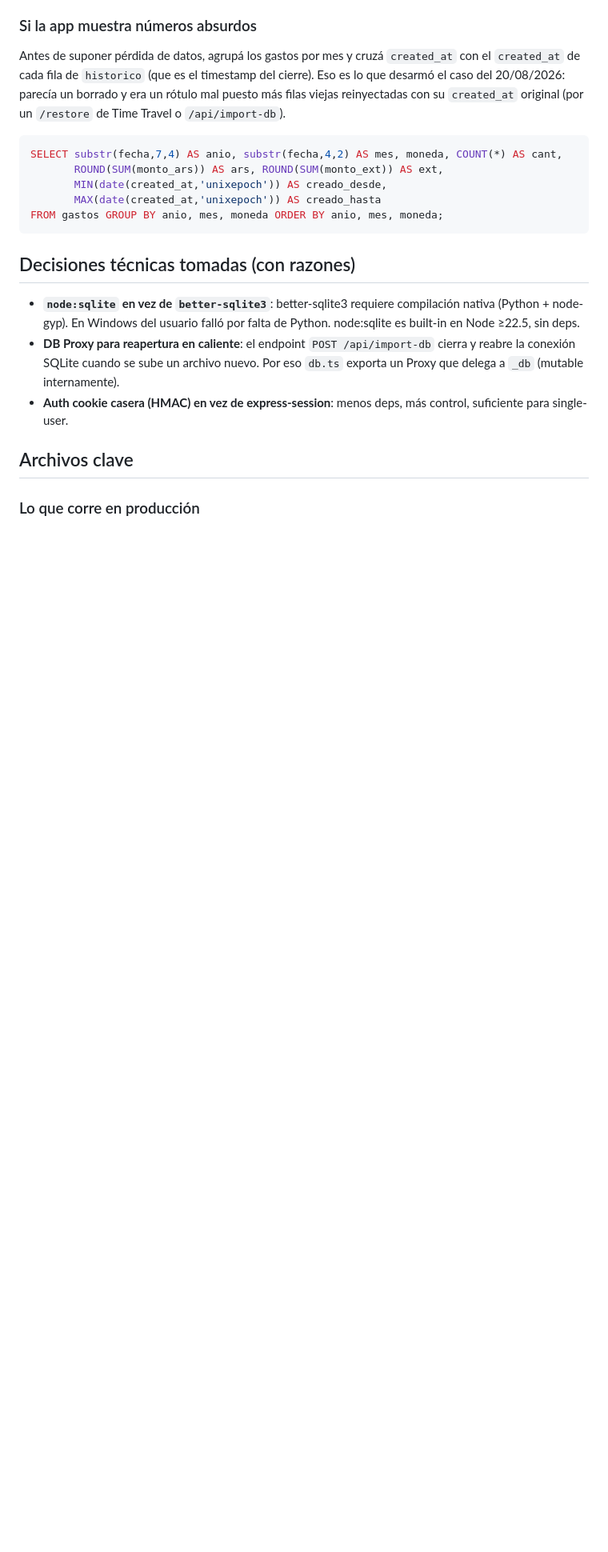
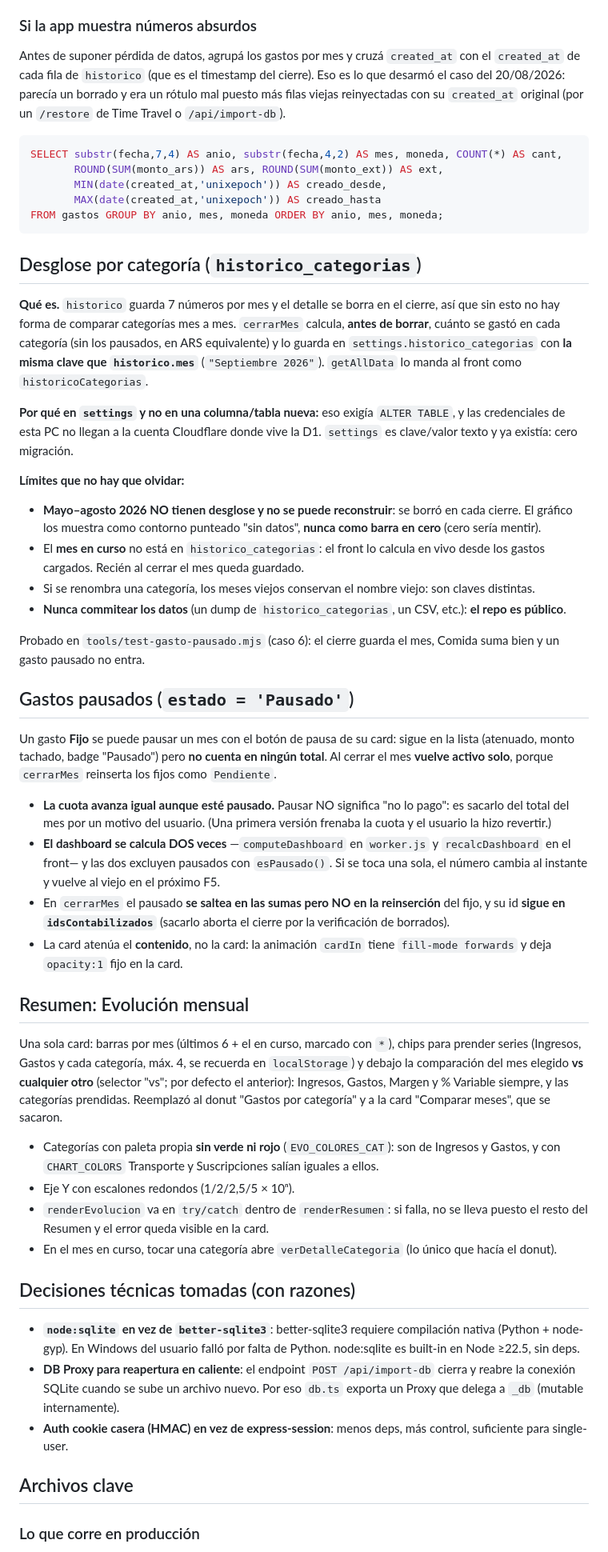
Before and after one commit to joaquinbacrc/Finanzas-Personales, a Markdown page: CLAUDE.md, the part around one of its changes. Shown at 80% size. Drawn GitHub-style; blank space fills up the shorter version.

Commit message:
docs: documentar desglose por categoria, gastos pausados y evolucion mensual
Tres secciones nuevas en CLAUDE.md para que la proxima sesion no tenga
que redescubrirlas:

- Desglose por categoria (settings.historico_categorias): que guarda, por
  que en settings y no en una columna (sin migracion), y los limites: los
  meses previos a septiembre 2026 no lo tienen y no se pueden recuperar.
- Gastos pausados: la cuota avanza igual, el dashboard se calcula dos
  veces, y como se maneja el pausado en cerrarMes sin abortar el cierre.
- Evolucion mensual: una sola card que reemplazo al donut y a "Comparar
  meses".

Tambien se actualizo el modelo de datos (estado tiene tres valores) y la
descripcion de cerrarMes. Los montos del ejemplo son ficticios: el repo es
publico y no lleva datos reales.

Co-Authored-By: Claude Opus 5.5 <noreply@anthropic.com>

````diff
--- a/CLAUDE.md
+++ b/CLAUDE.md
@@ -168,6 +176,63 @@ SELECT substr(fecha,7,4) AS anio, substr(fecha,4,2) AS mes, moneda, COUNT(*) AS
 FROM gastos GROUP BY anio, mes, moneda ORDER BY anio, mes, moneda;
 ```
 
+## Desglose por categoría (`historico_categorias`)
+
+**Qué es.** `historico` guarda 7 números por mes y el detalle se borra en el cierre, así que sin
+esto no hay forma de comparar categorías mes a mes. `cerrarMes` calcula, **antes de borrar**,
+cuánto se gastó en cada categoría (sin los pausados, en ARS equivalente) y lo guarda en
+`settings.historico_categorias` con **la misma clave que `historico.mes`** (`"Septiembre 2026"`).
+`getAllData` lo manda al front como `historicoCategorias`.
+
+**Por qué en `settings` y no en una columna/tabla nueva:** eso exigía `ALTER TABLE`, y las
+credenciales de esta PC no llegan a la cuenta Cloudflare donde vive la D1. `settings` es
+clave/valor texto y ya existía: cero migración.
+
+**Límites que no hay que olvidar:**
+- **Mayo–agosto 2026 NO tienen desglose y no se puede reconstruir**: se borró en cada cierre.
+  El gráfico los muestra como contorno punteado "sin datos", **nunca como barra en cero**
+  (cero sería mentir).
+- El **mes en curso** no está en `historico_categorias`: el front lo calcula en vivo desde los
+  gastos cargados. Recién al cerrar el mes queda guardado.
+- Si se renombra una categoría, los meses viejos conservan el nombre viejo: son claves distintas.
+- **Nunca commitear los datos** (un dump de `historico_categorias`, un CSV, etc.): **el repo es
+  público**.
+
+Probado en `tools/test-gasto-pausado.mjs` (caso 6): el cierre guarda el mes, Comida suma bien y
+un gasto pausado no entra.
+
+## Gastos pausados (`estado = 'Pausado'`)
+
+Un gasto **Fijo** se puede pausar un mes con el botón de pausa de su card: sigue en la lista
+(atenuado, monto tachado, badge "Pausado") pero **no cuenta en ningún total**. Al cerrar el mes
+**vuelve activo solo**, porque `cerrarMes` reinserta los fijos como `Pendiente`.
+
+- **La cuota avanza igual aunque esté pausado.** Pausar NO significa "no lo pago": es sacarlo
+  del total del mes por un motivo del usuario. (Una primera versión frenaba la cuota y el
+  usuario la hizo revertir.)
+- **El dashboard se calcula DOS veces** —`computeDashboard` en `worker.js` y `recalcDashboard`
+  en el front— y las dos excluyen pausados con `esPausado()`. Si se toca una sola, el número
+  cambia al instante y vuelve al viejo en el próximo F5.
+- En `cerrarMes` el pausado **se saltea en las sumas pero NO en la reinserción** del fijo, y su
+  id **sigue en `idsContabilizados`** (sacarlo aborta el cierre por la verificación de borrados).
+- La card atenúa el **contenido**, no la card: la animación `cardIn` tiene `fill-mode forwards`
+  y deja `opacity:1` fijo en la card.
+
+## Resumen: Evolución mensual
+
+Una sola card: barras por mes (últimos 6 + el en curso, marcado con `*`), chips para prender
+series (Ingresos, Gastos y cada categoría, máx. 4, se recuerda en `localStorage`) y debajo la
+comparación del mes elegido **vs cualquier otro** (selector "vs"; por defecto el anterior):
+Ingresos, Gastos, Margen y % Variable siempre, y las categorías prendidas. Reemplazó al donut
+"Gastos por categoría" y a la card "Comparar meses", que se sacaron.
+
+- Categorías con paleta propia **sin verde ni rojo** (`EVO_COLORES_CAT`): son de Ingresos y
+  Gastos, y con `CHART_COLORS` Transporte y Suscripciones salían iguales a ellos.
+- Eje Y con escalones redondos (1/2/2,5/5 × 10ⁿ).
+- `renderEvolucion` va en `try/catch` dentro de `renderResumen`: si falla, no se lleva puesto el
+  resto del Resumen y el error queda visible en la card.
+- En el mes en curso, tocar una categoría abre `verDetalleCategoria` (lo único que hacía el donut).
+
 ## Decisiones técnicas tomadas (con razones)
 
 - **`node:sqlite` en vez de `better-sqlite3`**: better-sqlite3 requiere compilación nativa (Python + node-gyp). En Windows del usuario falló por falta de Python. node:sqlite es built-in en Node ≥22.5, sin deps.
````
Also changed, not shown: other parts of CLAUDE.md (+14 -2 lines).
